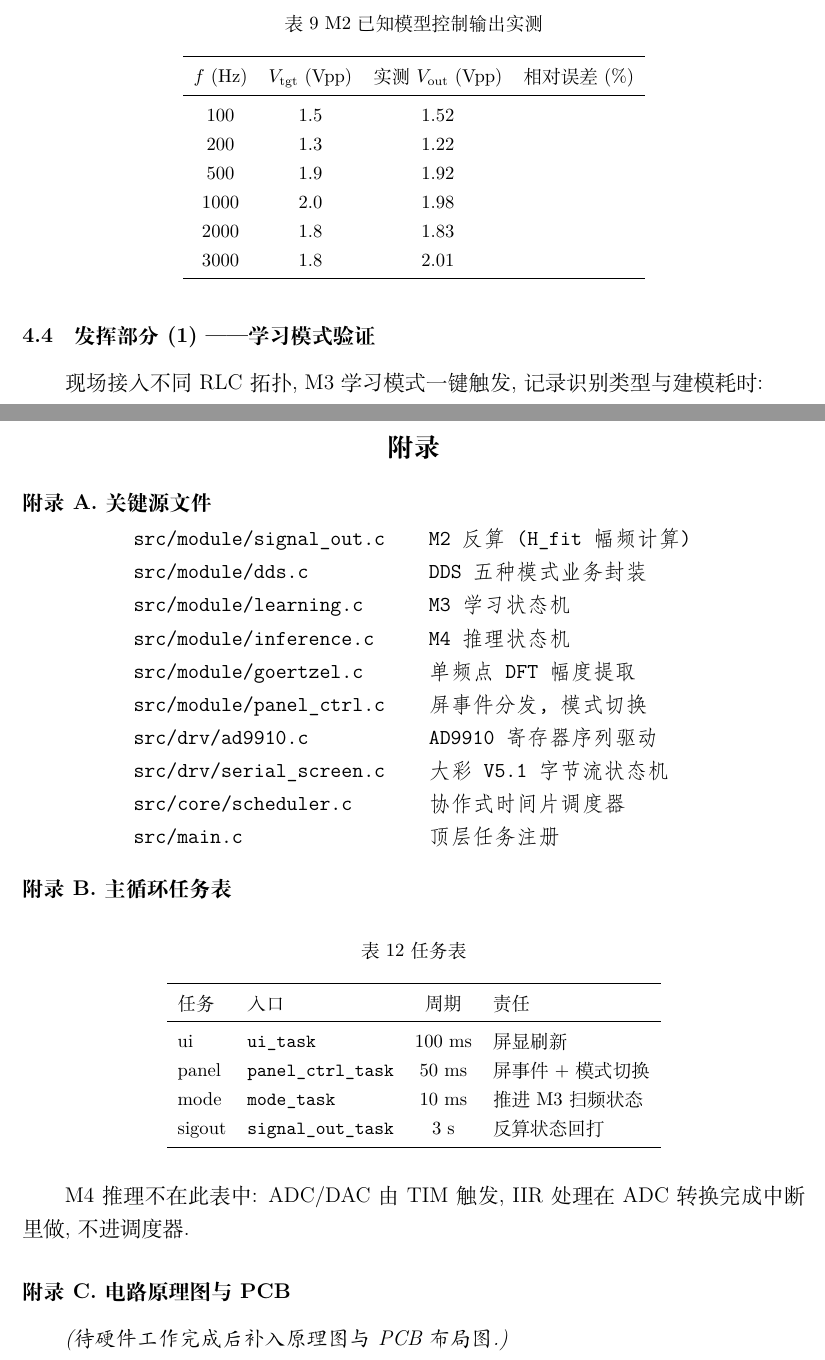
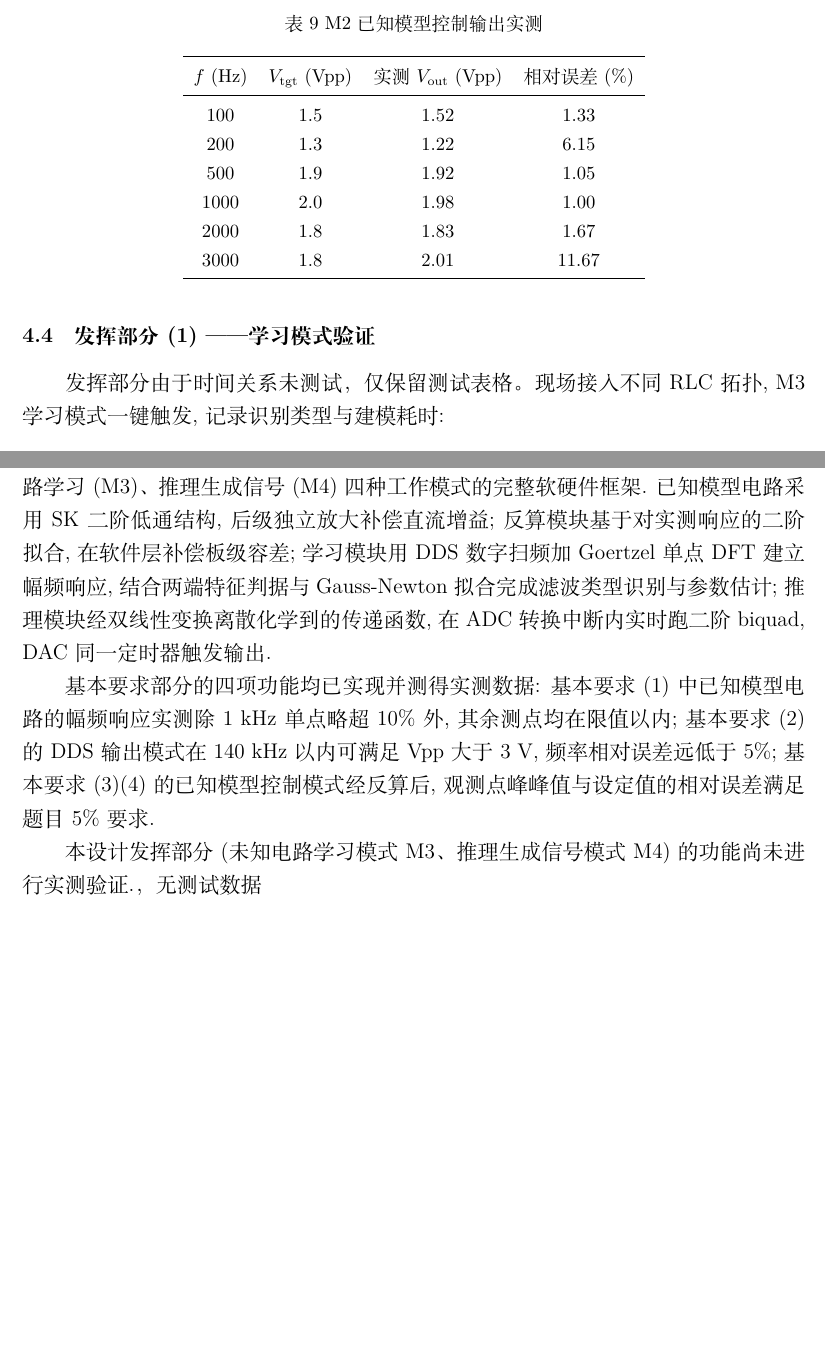
Before and after one commit to zjuwangrui/25GAuto-Circuit-Modelling, a LaTeX paper (report.tex): two parts of pages 17 and 19 of 19 before the commit and two parts of pages 17 and 18 of 18 after it, joined at a grey line, cut so that both start at the same text, the shorter picture padded with empty space. Compiled offline with XeLaTeX.

Commit message:
修订报告

```diff
--- a/report.tex
+++ b/report.tex
@@ -75,7 +75,7 @@
 
 
 \title{\Huge 电路模型探究装置 (G 题)}
-\date{\LARGE 2026 年信电学院电子设计竞赛\ 大二 06 组\ 设计报告}
+\date{\LARGE  大二 06 组\ 实验报告}
 
 \begin{document}
 	\maketitle
@@ -743,19 +743,19 @@ M2 模式, 屏输入 $(f, V_{\mathrm{tgt}})$, 一键触发, 示波器测已知
 \toprule
 $f$ (Hz) & $V_{\mathrm{tgt}}$ (Vpp) & 实测 $V_{\mathrm{out}}$ (Vpp) & 相对误差 (\%) \\
 \midrule
-100  & 1.5 & 1.52& \\
-200  & 1.3 & 1.22& \\
-500  & 1.9 & 1.92& \\
-1000 & 2.0 & 1.98& \\
-2000 & 1.8 & 1.83& \\
-3000 & 1.8 & 2.01& \\
+100  & 1.5 & 1.52 & 1.33 \\
+200  & 1.3 & 1.22 & 6.15 \\
+500  & 1.9 & 1.92 & 1.05 \\
+1000 & 2.0 & 1.98 & 1.00 \\
+2000 & 1.8 & 1.83 & 1.67 \\
+3000 & 1.8 & 2.01 & 11.67 \\
 \bottomrule
 \end{tabular}
 \end{table}
 
 
 \subsection{发挥部分 (1) —— 学习模式验证}
-
+发挥部分由于时间关系未测试，仅保留测试表格。
 现场接入不同 RLC 拓扑, M3 学习模式一键触发, 记录识别类型与建模耗时:
 
 \begin{table}[H]
@@ -800,3 +804,14 @@ RLC 带阻 & BSF & & & \\
+(M2)、未知电路学习 (M3)、推理生成信号 (M4) 四种工作模式的完整软
+硬件框架. 已知模型电路采用 SK 二阶低通结构, 后级独立放大补偿直流
+增益; 反算模块基于对实测响应的二阶拟合, 在软件层补偿板级容差; 学
+习模块用 DDS 数字扫频加 Goertzel 单点 DFT 建立幅频响应, 结合两端
+特征判据与 Gauss-Newton 拟合完成滤波类型识别与参数估计; 推理模块
+经双线性变换离散化学到的传递函数, 在 ADC 转换中断内实时跑二阶
+biquad, DAC 同一定时器触发输出.
 
-\subsection{测试结果分析}
+基本要求部分的四项功能均已实现并测得实测数据: 基本要求 (1) 中已
+知模型电路的幅频响应实测除 1 kHz 单点略超 10\% 外, 其余测点均在
+限值以内; 基本要求 (2) 的 DDS 输出模式在 140 kHz 以内可满足 Vpp
+大于 3 V, 频率相对误差远低于 5\%; 基本要求 (3)(4) 的已知模型控
+制模式经反算后, 观测点峰峰值与设定值的相对误差满足题目 5\% 要求.
 
@@ -811,47 +818,4 @@ RLC 带阻 & BSF & & & \\
-\section*{附录}
-
-\subsection*{附录 A. 关键源文件}
-
-\begin{center}
-\begin{minipage}{0.80\textwidth}
-\begin{verbatim}
-   src/module/signal_out.c    M2 反算 (H_fit 幅频计算)
-   src/module/dds.c           DDS 五种模式业务封装
-   src/module/learning.c      M3 学习状态机
-   src/module/inference.c     M4 推理状态机
-   src/module/goertzel.c      单频点 DFT 幅度提取
-   src/module/panel_ctrl.c    屏事件分发, 模式切换
-   src/drv/ad9910.c           AD9910 寄存器序列驱动
-   src/drv/serial_screen.c    大彩 V5.1 字节流状态机
-   src/core/scheduler.c       协作式时间片调度器
-   src/main.c                 顶层任务注册
-\end{verbatim}
-\end{minipage}
-\end{center}
-
-\subsection*{附录 B. 主循环任务表}
-
-\begin{table}[H]
-\centering
-\caption{任务表}
-\begin{tabular}{llcl}
-\toprule
-任务 & 入口 & 周期 & 责任 \\
-\midrule
-ui        & \texttt{ui\_task}         & 100 ms & 屏显刷新 \\
-panel     & \texttt{panel\_ctrl\_task}& 50 ms  & 屏事件 + 模式切换 \\
-mode      & \texttt{mode\_task}       & 10 ms  & 推进 M3 扫频状态 \\
-sigout    & \texttt{signal\_out\_task}& 3 s    & 反算状态回打 \\
-\bottomrule
-\end{tabular}
-\end{table}
-
-M4 推理不在此表中: ADC/DAC 由 TIM 触发, IIR 处理在 ADC 转换完成
-中断里做, 不进调度器.
-
-\subsection*{附录 C. 电路原理图与 PCB}
-
-\textit{(待硬件工作完成后补入原理图与 PCB 布局图.)}
-
+本设计发挥部分 (未知电路学习模式 M3、推理
+生成信号模式 M4) 的功能尚未进行实测验证.，无测试数据
 
 \end{document}
```
Also changed, not shown: compile/report.pdf, report.tex (14 more changed lines), 10 other files.
